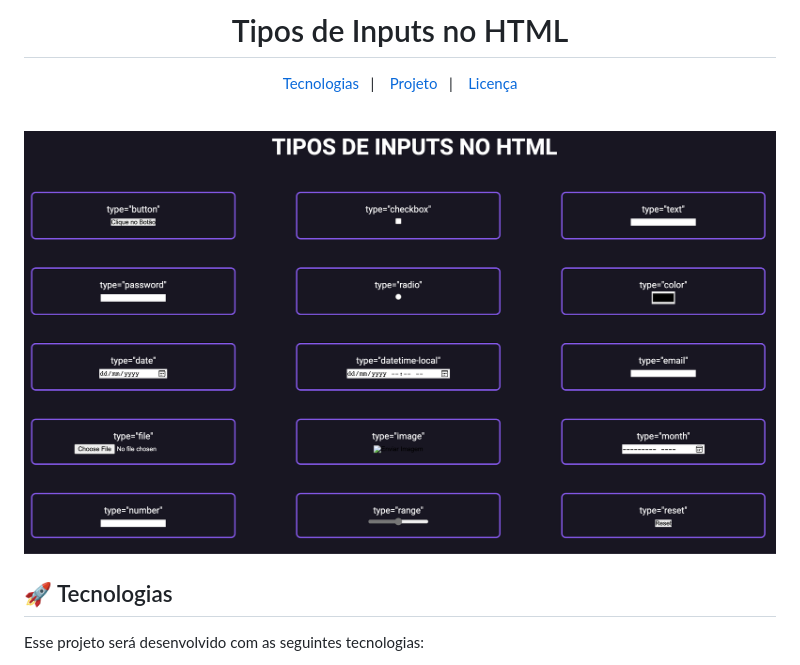
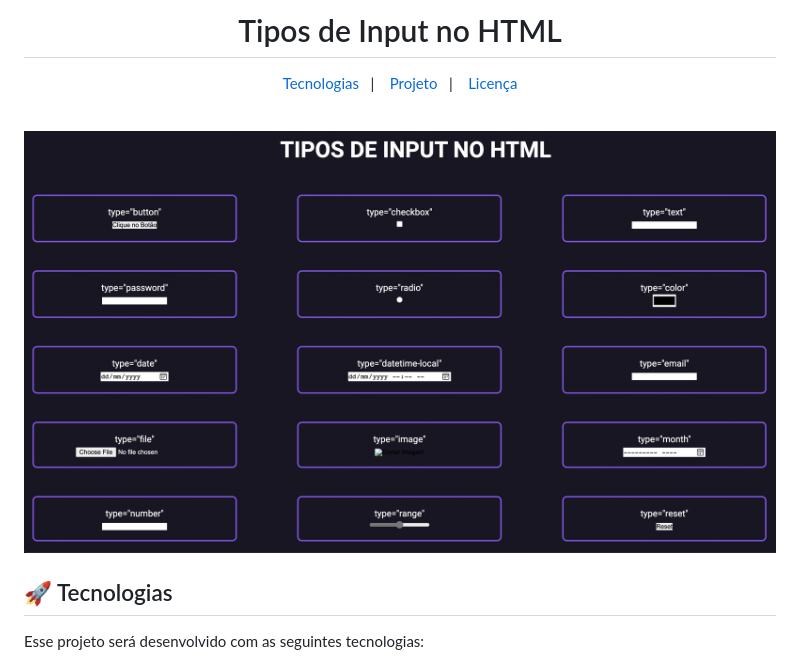
Before and after one commit to birobirobiro/input-types-html, a Markdown page: README.md, the part around the change. Drawn GitHub-style; pictures changed too: .github/preview.png.

```diff
--- a/README.md
+++ b/README.md
@@ -1,5 +1,5 @@
 <h1 align="center">
- Tipos de Inputs no HTML
+ Tipos de Input no HTML
 </h1>
 
 <p align="center">
```
Also changed, not shown: 1 other file.
